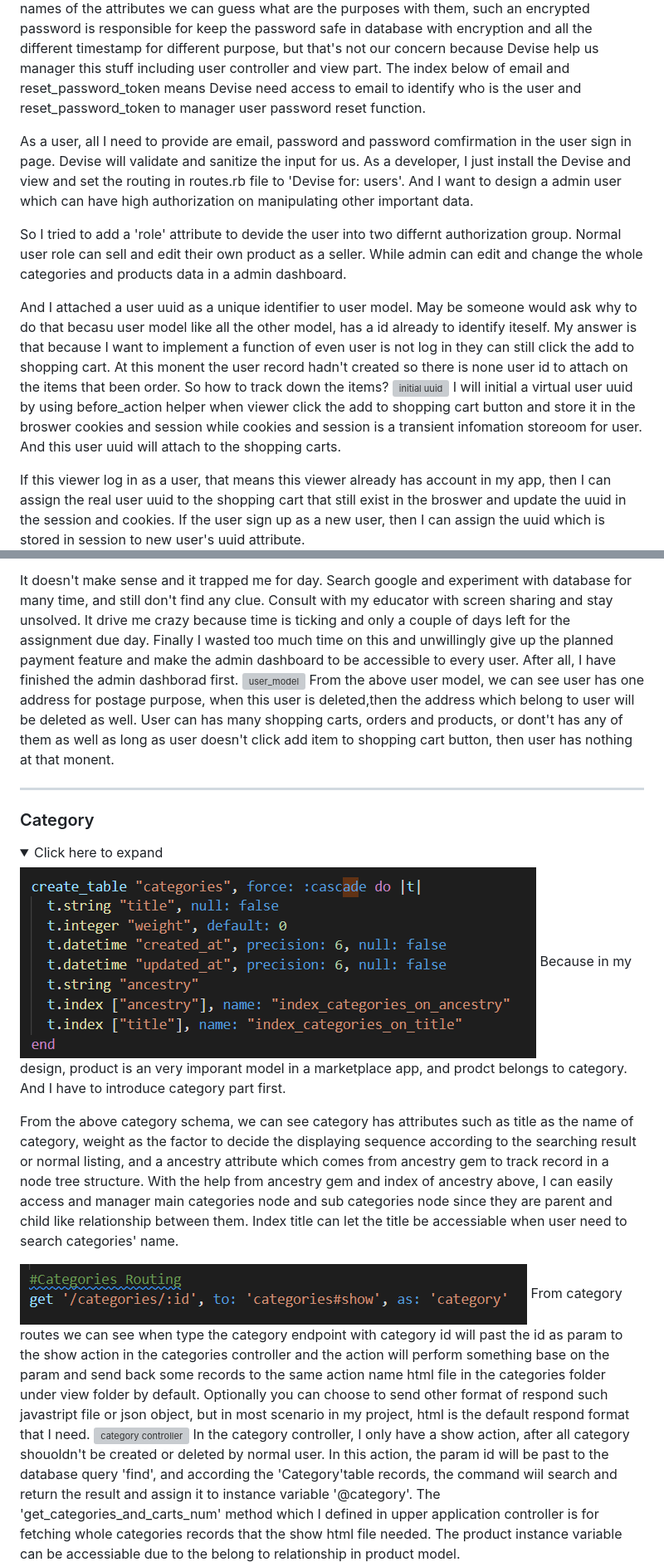
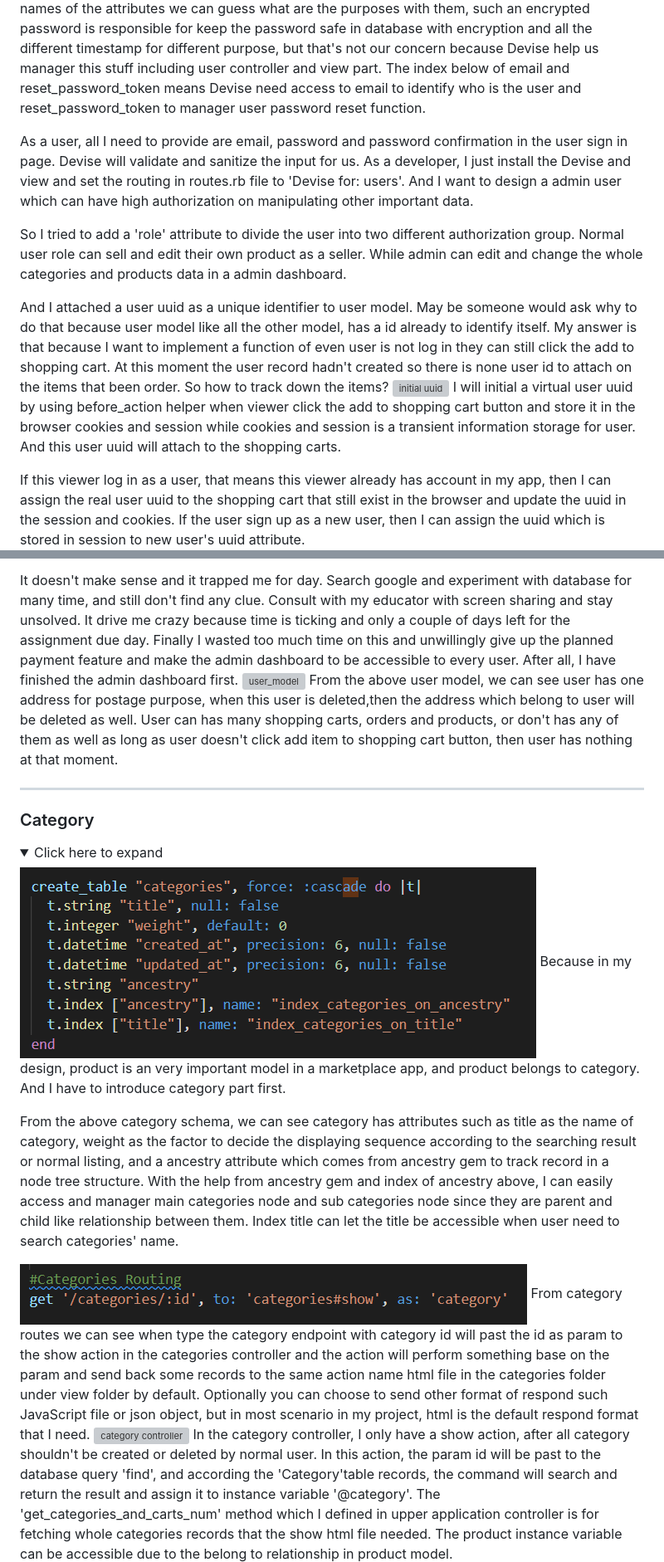
Before and after one commit to bennychen2004181026/marketplace_assignment, a Markdown page: README.md, 2 parts joined by grey strips. Shown at 83% size. Drawn GitHub-style; folded sections open; grey boxes are pictures that could not be loaded.

Commit message:
Fix typos in README

```diff
--- a/README.md
+++ b/README.md
@@ -220,15 +222,15 @@ The model represents the core date that my application is being used to access a
 ![user](./docs/screenshots/../user/user.png)
 From the above user part database schema, there are so many attributes that are from Devise gem which help developer to manager functions and features on user model. From the names of the attributes we can guess what are the purposes with them, such an encrypted password is responsible for keep the password safe in database with encryption and all the different timestamp for different purpose, but that's not our concern because Devise help us manager this stuff including user controller and view part. The index below of email and reset_password_token means Devise need access to email to identify who is the user and reset_password_token to manager user password reset function.
 
-As a user, all I need to provide are email, password and password comfirmation in the user sign in page. Devise will validate and sanitize the input for us.  As a developer, I just install the Devise and view and set the routing in routes.rb file to 'Devise for: users'. And I want to design a admin user which can have high authorization on manipulating other important data.
+As a user, all I need to provide are email, password and password confirmation in the user sign in page. Devise will validate and sanitize the input for us.  As a developer, I just install the Devise and view and set the routing in routes.rb file to 'Devise for: users'. And I want to design a admin user which can have high authorization on manipulating other important data.
 
-So I tried to add a 'role' attribute to devide the user into two differnt authorization group. Normal user role can sell and edit their own product as a seller. While admin can edit and change the whole categories and products data in a admin dashboard.
+So I tried to add a 'role' attribute to divide the user into two different authorization group. Normal user role can sell and edit their own product as a seller. While admin can edit and change the whole categories and products data in a admin dashboard.
 
-And I attached a user uuid as a unique identifier to user model. May be someone would ask why to do that becasu user model like all the other model, has a id already to identify iteself. My answer is that because I want to implement a function of even user is not log in they can still click the add to shopping cart. At this monent the user record hadn't created so there is none user id to attach on the items that been order. So how to track down the items?
+And I attached a user uuid as a unique identifier to user model. May be someone would ask why to do that because user model like all the other model, has a id already to identify itself. My answer is that because I want to implement a function of even user is not log in they can still click the add to shopping cart. At this moment the user record hadn't created so there is none user id to attach on the items that been order. So how to track down the items?
 ![initial uuid](./docs/screenshots/user_init.png)
- I will initial a virtual user uuid by using before_action helper when viewer click the add to shopping cart button and store it in the broswer cookies and session while cookies and session is a transient infomation storeoom for user. And this user uuid will attach to the shopping carts.
+ I will initial a virtual user uuid by using before_action helper when viewer click the add to shopping cart button and store it in the browser cookies and session while cookies and session is a transient information storage for user. And this user uuid will attach to the shopping carts.
 
-If this viewer log in as a user, that means this viewer already has account in my app, then I can assign the real user uuid to the shopping cart that still exist in the broswer and update the uuid in the session and cookies. If the user sign up as a new user, then I can assign the uuid which is stored in session to new user's uuid attribute.
+If this viewer log in as a user, that means this viewer already has account in my app, then I can assign the real user uuid to the shopping cart that still exist in the browser and update the uuid in the session and cookies. If the user sign up as a new user, then I can assign the uuid which is stored in session to new user's uuid attribute.
 ![custom_user_create_action](./docs/screenshots/../user/custom1.png)
 ![new_user](./docs/screenshots/user/../../user/new_user.png)With this logic, I can perform this function and make the user uuid in async.
 
@@ -237,9 +239,9 @@ Good news is I successfully implement the uuid function, but bad new is the 'rol
 And then the weird thing happen, I find that the role attribute became nil without any manual manipulation and error message.
 
 
-It doesn't make sense and it trapped me for day. Search google and experiment with database for many time, and still don't find any clue. Consult with my educator with screen sharing and stay unsolved. It drive me crazy because time is ticking and only a couple of days left for the assignment due day. Finally I wasted too much time on this and unwillingly give up the planned payment feature and make the admin dashboard to be accessible to every user. After all, I have finished the admin dashborad first.
+It doesn't make sense and it trapped me for day. Search google and experiment with database for many time, and still don't find any clue. Consult with my educator with screen sharing and stay unsolved. It drive me crazy because time is ticking and only a couple of days left for the assignment due day. Finally I wasted too much time on this and unwillingly give up the planned payment feature and make the admin dashboard to be accessible to every user. After all, I have finished the admin dashboard first.
 ![user_model](./docs/user/userModel.png)
-From the above user model, we can see user has one address for postage purpose, when this user is deleted,then the address which belong to user will be deleted as well. User can has many shopping carts, orders and products, or dont't has any of them as well as long as user doesn't click add item to shopping cart button, then user has nothing at that monent.
+From the above user model, we can see user has one address for postage purpose, when this user is deleted,then the address which belong to user will be deleted as well. User can has many shopping carts, orders and products, or don't has any of them as well as long as user doesn't click add item to shopping cart button, then user has nothing at that moment.
  </details>
 
   ---
@@ -248,14 +250,14 @@ From the above user model, we can see user has one address for postage purpose,
     <summary>Click here to expand</summary>
 
 ![category schema](./docs/category/schema.png)
-Because in my design, product is an very imporant model in a marketplace app, and prodct belongs to category. And I have to introduce category part first.
+Because in my design, product is an very important model in a marketplace app, and product belongs to category. And I have to introduce category part first.
 
-From the above category schema, we can see category has attributes such as title as the name of category, weight as the factor to decide the displaying sequence according to the searching result or normal listing, and a ancestry attribute which comes from ancestry gem to track record in a node tree structure. With the help from ancestry gem and index of ancestry above, I can easily access and manager main categories node and sub categories node since they are parent and child like relationship between them. Index title can let the title be accessiable when user need to search categories' name.
+From the above category schema, we can see category has attributes such as title as the name of category, weight as the factor to decide the displaying sequence according to the searching result or normal listing, and a ancestry attribute which comes from ancestry gem to track record in a node tree structure. With the help from ancestry gem and index of ancestry above, I can easily access and manager main categories node and sub categories node since they are parent and child like relationship between them. Index title can let the title be accessible when user need to search categories' name.
 
 ![category route](./docs/category/routes.png)
-From category routes we can see when type the category endpoint with category id will past the id as param to the show action in the categories controller and the action will perform something base on the param and send back some records to the same action name html file in the categories folder under view folder by default. Optionally you can choose to send other format of respond such javastript file or json object, but in most scenario in my project, html is the default respond format that I need.
+From category routes we can see when type the category endpoint with category id will past the id as param to the show action in the categories controller and the action will perform something base on the param and send back some records to the same action name html file in the categories folder under view folder by default. Optionally you can choose to send other format of respond such JavaScript file or json object, but in most scenario in my project, html is the default respond format that I need.
 ![category controller](./docs/category/controlle.png)
-In the category controller, I only have a show action, after all category shouoldn't be created or deleted by normal user. In this action, the param id will be past to the database query 'find', and according the 'Category'table records, the command wiil search and return the result and assign it to instance  variable '@category'. The 'get_categories_and_carts_num' method which I defined in upper application controller is for fetching whole categories records that the show html file needed. The product instance variable can be accessiable due to the belong to relationship in product model.
+In the category controller, I only have a show action, after all category shouldn't be created or deleted by normal user. In this action, the param id will be past to the database query 'find', and according the 'Category'table records, the command will search and return the result and assign it to instance  variable '@category'. The 'get_categories_and_carts_num' method which I defined in upper application controller is for fetching whole categories records that the show html file needed. The product instance variable can be accessible due to the belong to relationship in product model.
 ![category view](./docs/category/category_view.png)
 In the show view, the html page receives the @category instance and their title attribute can be accessed and display. 'parent' is a helper from ancestry gem which can help to access the parent node of current node. Because category is the top node in the data tree, 'parent'method apply to category will throw an exception. Only past sub category id and all the product records that belongs this sub category will be displayed in this show page.
 
```
Also changed, not shown: other parts of README.md (+37 -35 lines).
